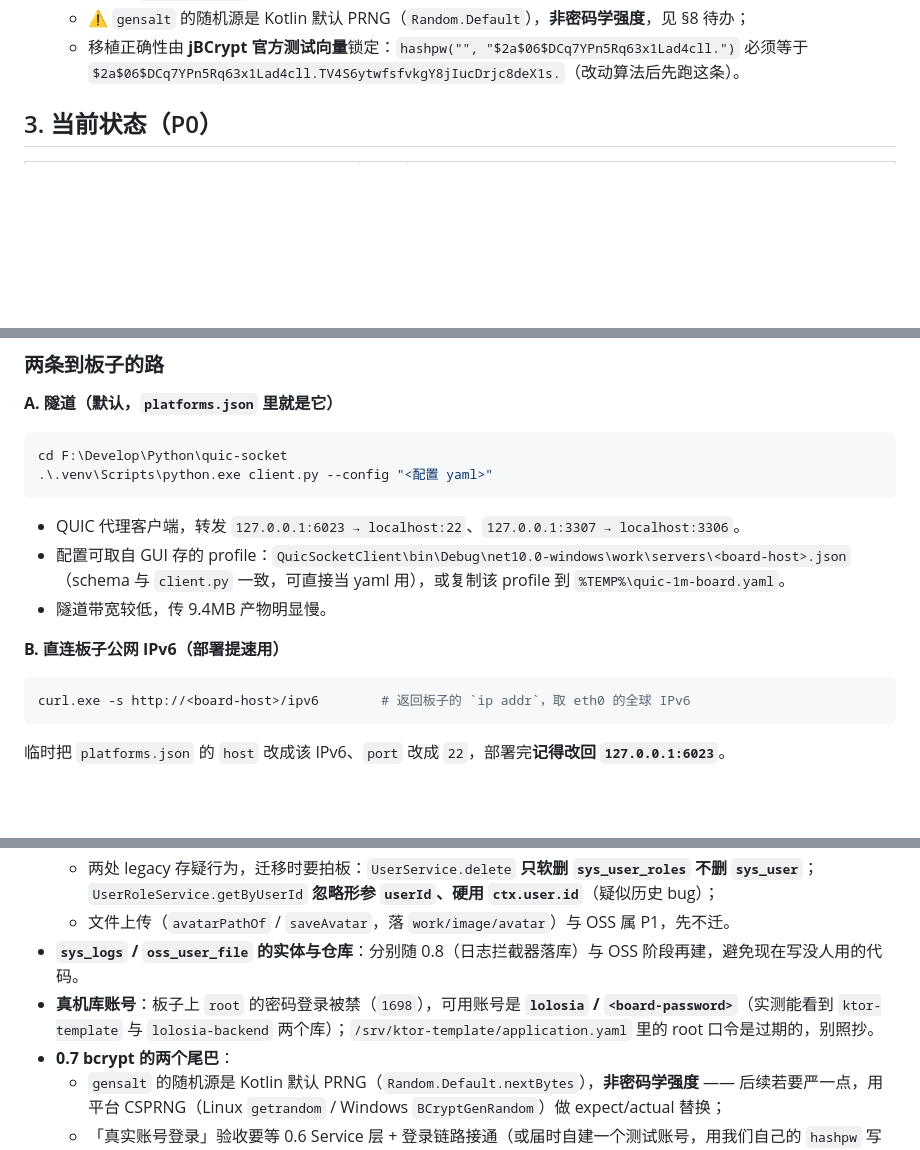
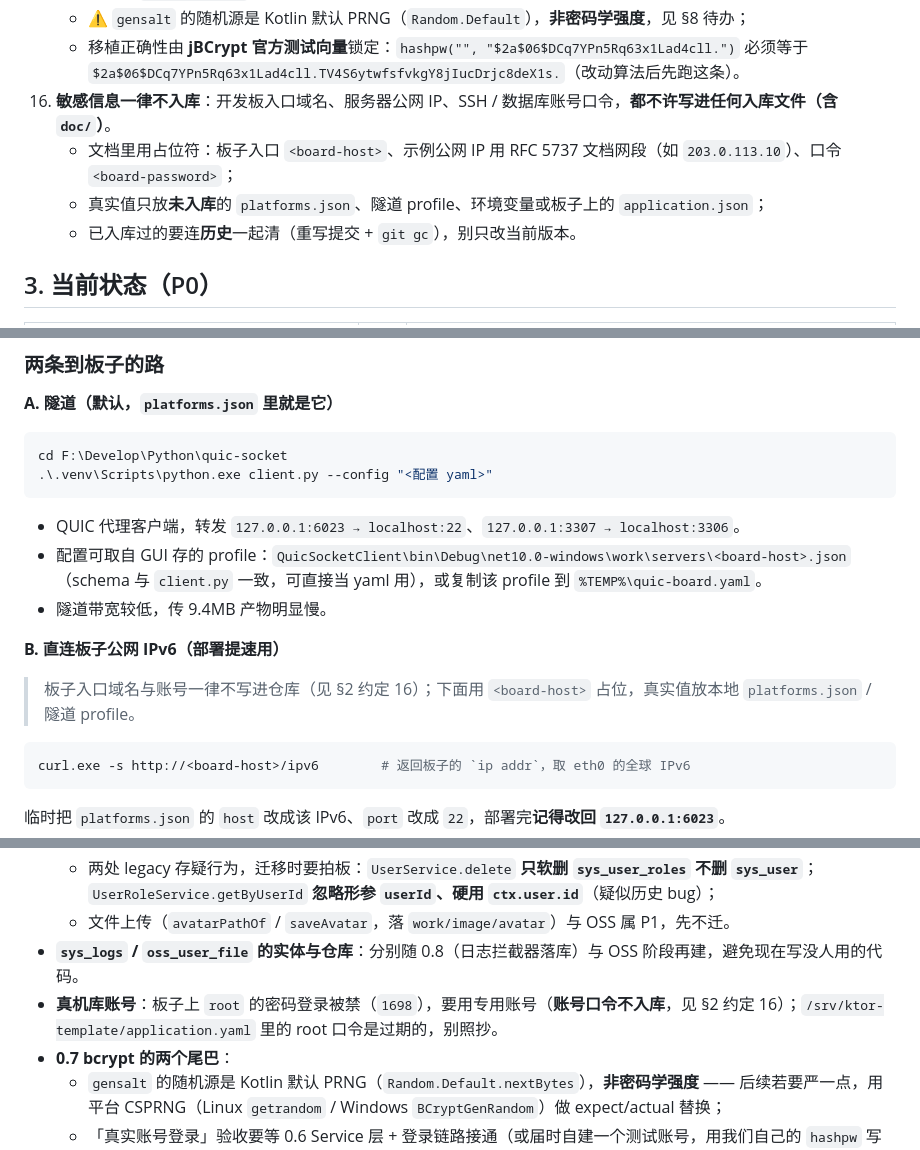
Before and after one commit to lolosiax/lolosia-backend, a Markdown page: doc/开发记忆.md, 3 parts joined by grey strips. Rendered like a GitHub page; blank space fills up the shorter version.

Commit message:
docs: 脱敏（开发板入口域名 / 服务器 IP / 账号口令移出仓库），并在约定里禁止再写入此类信息

````diff
--- a/doc/开发记忆.md
+++ b/doc/开发记忆.md
@@ -61,6 +61,10 @@
     - 保持 `$2a$` 与 cost=10 语义，**能直接校验库里既有的 `$2a$10$...`**；salt 形如 `$2a$10$` + 22 字符 = 29 字符（取 salt 用 `hash.take(29)`）；
     - ⚠️ `gensalt` 的随机源是 Kotlin 默认 PRNG（`Random.Default`），**非密码学强度**，见 §8 待办；
     - 移植正确性由 **jBCrypt 官方测试向量**锁定：`hashpw("", "$2a$06$DCq7YPn5Rq63x1Lad4cll.")` 必须等于 `$2a$06$DCq7YPn5Rq63x1Lad4cll.TV4S6ytwfsfvkgY8jIucDrjc8deX1s.`（改动算法后先跑这条）。
+16. **敏感信息一律不入库**：开发板入口域名、服务器公网 IP、SSH / 数据库账号口令，**都不许写进任何入库文件（含 `doc/`）**。
+    - 文档里用占位符：板子入口 `<board-host>`、示例公网 IP 用 RFC 5737 文档网段（如 `203.0.113.10`）、口令 `<board-password>`；
+    - 真实值只放**未入库**的 `platforms.json`、隧道 profile、环境变量或板子上的 `application.json`；
+    - 已入库过的要连**历史**一起清（重写提交 + `git gc`），别只改当前版本。
 
 ## 3. 当前状态（P0）
 
@@ -242,10 +246,12 @@ cd F:\Develop\Python\quic-socket
 .\.venv\Scripts\python.exe client.py --config "<配置 yaml>"
 ```
 - QUIC 代理客户端，转发 `127.0.0.1:6023 → localhost:22`、`127.0.0.1:3307 → localhost:3306`。
-- 配置可取自 GUI 存的 profile：`QuicSocketClient\bin\Debug\net10.0-windows\work\servers\<board-host>.json`（schema 与 `client.py` 一致，可直接当 yaml 用），或复制该 profile 到 `%TEMP%\quic-1m-board.yaml`。
+- 配置可取自 GUI 存的 profile：`QuicSocketClient\bin\Debug\net10.0-windows\work\servers\<board-host>.json`（schema 与 `client.py` 一致，可直接当 yaml 用），或复制该 profile 到 `%TEMP%\quic-board.yaml`。
 - 隧道带宽较低，传 9.4MB 产物明显慢。
 
 **B. 直连板子公网 IPv6（部署提速用）**
+
+> 板子入口域名与账号一律不写进仓库（见 §2 约定 16）；下面用 `<board-host>` 占位，真实值放本地 `platforms.json` / 隧道 profile。
 
 ```powershell
 curl.exe -s http://<board-host>/ipv6        # 返回板子的 `ip addr`，取 eth0 的全球 IPv6
@@ -313,7 +319,7 @@ ssh -n -o StrictHostKeyChecking=no -o UserKnownHostsFile=NUL -p 6023 <user>@127.
   - 两处 legacy 存疑行为，迁移时要拍板：`UserService.delete` **只软删 `sys_user_roles` 不删 `sys_user`**；`UserRoleService.getByUserId` **忽略形参 `userId`、硬用 `ctx.user.id`**（疑似历史 bug）；
   - 文件上传（`avatarPathOf` / `saveAvatar`，落 `work/image/avatar`）与 OSS 属 P1，先不迁。
 - **`sys_logs` / `oss_user_file` 的实体与仓库**：分别随 0.8（日志拦截器落库）与 OSS 阶段再建，避免现在写没人用的代码。
-- **真机库账号**：板子上 `root` 的密码登录被禁（`1698`），可用账号是 **`lolosia` / `<board-password>`**（实测能看到 `ktor-template` 与 `lolosia-backend` 两个库）；`/srv/ktor-template/application.yaml` 里的 root 口令是过期的，别照抄。
+- **真机库账号**：板子上 `root` 的密码登录被禁（`1698`），要用专用账号（**账号口令不入库**，见 §2 约定 16）；`/srv/ktor-template/application.yaml` 里的 root 口令是过期的，别照抄。
 - **0.7 bcrypt 的两个尾巴**：
   - `gensalt` 的随机源是 Kotlin 默认 PRNG（`Random.Default.nextBytes`），**非密码学强度** —— 后续若要严一点，用平台 CSPRNG（Linux `getrandom` / Windows `BCryptGenRandom`）做 expect/actual 替换；
   - 「真实账号登录」验收要等 0.6 Service 层 + 登录链路接通（或届时自建一个测试账号，用我们自己的 `hashpw` 写库再登录，形成闭环）。
````
Also changed, not shown: doc/native-migration-plan.md (+3 -3 lines).
